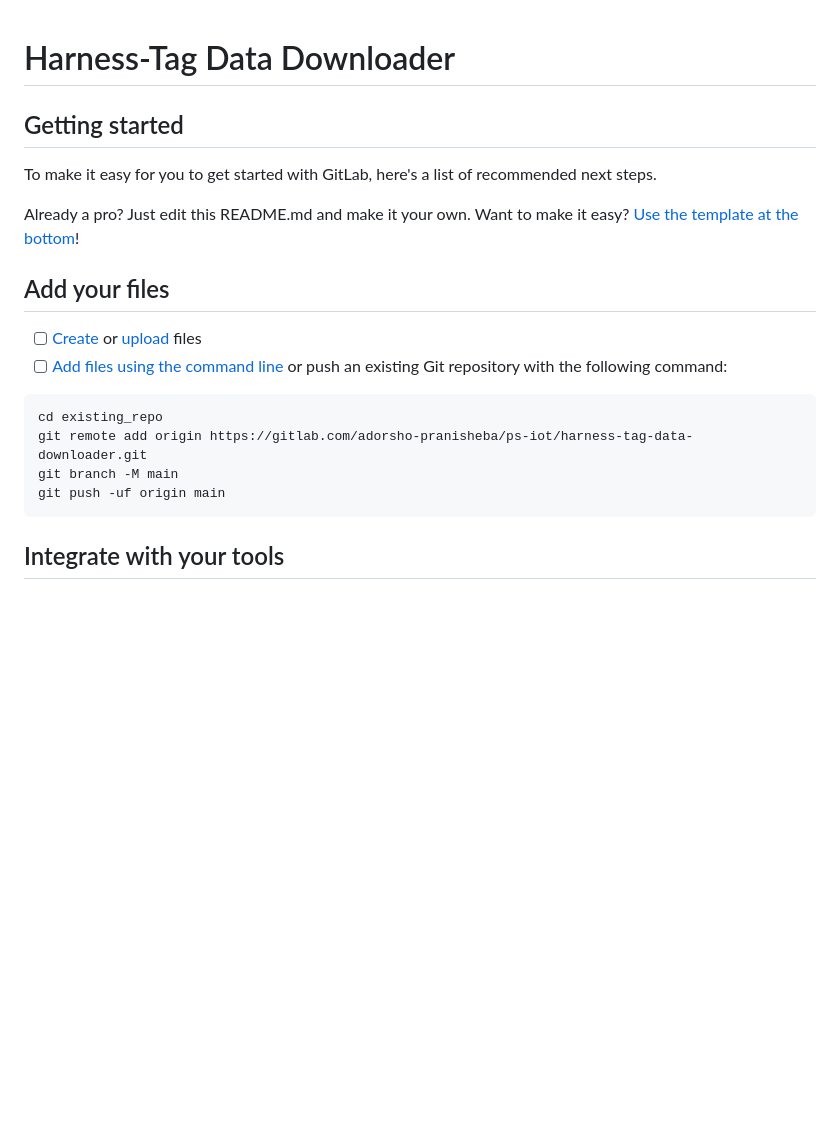
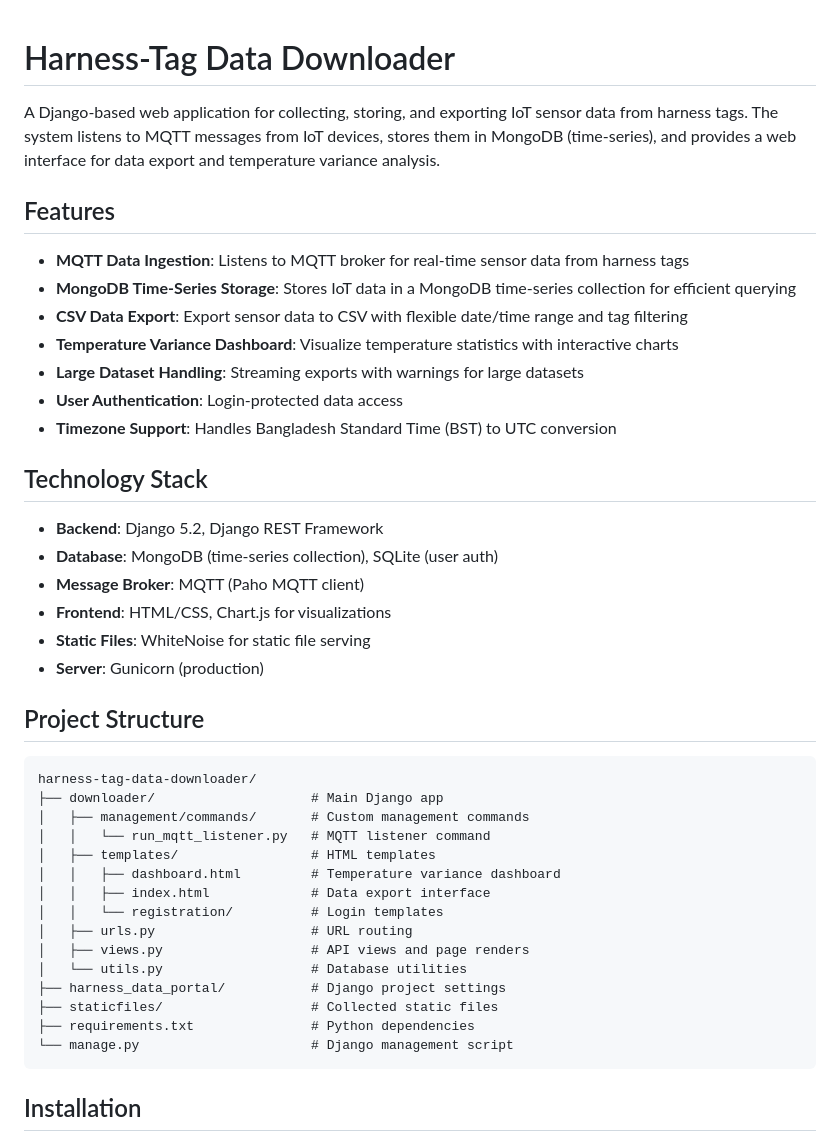
Before and after one commit to peyal939/estrus_cycle_detection, a Markdown page: README.md, the part around one of its changes. Drawn GitHub-style; blank space fills up the shorter version.

````diff
--- a/README.md
+++ b/README.md
@@ -1,24 +1,45 @@
 # Harness-Tag Data Downloader
 
+A Django-based web application for collecting, storing, and exporting IoT sensor data from harness tags. The system listens to MQTT messages from IoT devices, stores them in MongoDB (time-series), and provides a web interface for data export and temperature variance analysis.
 
+## Features
 
-## Getting started
+- **MQTT Data Ingestion**: Listens to MQTT broker for real-time sensor data from harness tags
+- **MongoDB Time-Series Storage**: Stores IoT data in a MongoDB time-series collection for efficient querying
+- **CSV Data Export**: Export sensor data to CSV with flexible date/time range and tag filtering
+- **Temperature Variance Dashboard**: Visualize temperature statistics with interactive charts
+- **Large Dataset Handling**: Streaming exports with warnings for large datasets
+- **User Authentication**: Login-protected data access
+- **Timezone Support**: Handles Bangladesh Standard Time (BST) to UTC conversion
 
-To make it easy for you to get started with GitLab, here's a list of recommended next steps.
+## Technology Stack
 
-Already a pro? Just edit this README.md and make it your own. Want to make it easy? [Use the template at the bottom](#editing-this-readme)!
+- **Backend**: Django 5.2, Django REST Framework
+- **Database**: MongoDB (time-series collection), SQLite (user auth)
+- **Message Broker**: MQTT (Paho MQTT client)
+- **Frontend**: HTML/CSS, Chart.js for visualizations
+- **Static Files**: WhiteNoise for static file serving
+- **Server**: Gunicorn (production)
 
-## Add your files
-
-- [ ] [Create](https://docs.gitlab.com/ee/user/project/repository/web_editor.html#create-a-file) or [upload](https://docs.gitlab.com/ee/user/project/repository/web_editor.html#upload-a-file) files
-- [ ] [Add files using the command line](https://docs.gitlab.com/topics/git/add_files/#add-files-to-a-git-repository) or push an existing Git repository with the following command:
+## Project Structure
 
 ```
-cd existing_repo
-git remote add origin https://gitlab.com/adorsho-pranisheba/ps-iot/harness-tag-data-downloader.git
-git branch -M main
-git push -uf origin main
+harness-tag-data-downloader/
+├── downloader/                    # Main Django app
+│   ├── management/commands/       # Custom management commands
+│   │   └── run_mqtt_listener.py   # MQTT listener command
+│   ├── templates/                 # HTML templates
+│   │   ├── dashboard.html         # Temperature variance dashboard
+│   │   ├── index.html             # Data export interface
+│   │   └── registration/          # Login templates
+│   ├── urls.py                    # URL routing
+│   ├── views.py                   # API views and page renders
+│   └── utils.py                   # Database utilities
+├── harness_data_portal/           # Django project settings
+├── staticfiles/                   # Collected static files
+├── requirements.txt               # Python dependencies
+└── manage.py                      # Django management script
 ```
 
-## Integrate with your tools
+## Installation
 
````
Also changed, not shown: other parts of README.md (+151 -44 lines).
